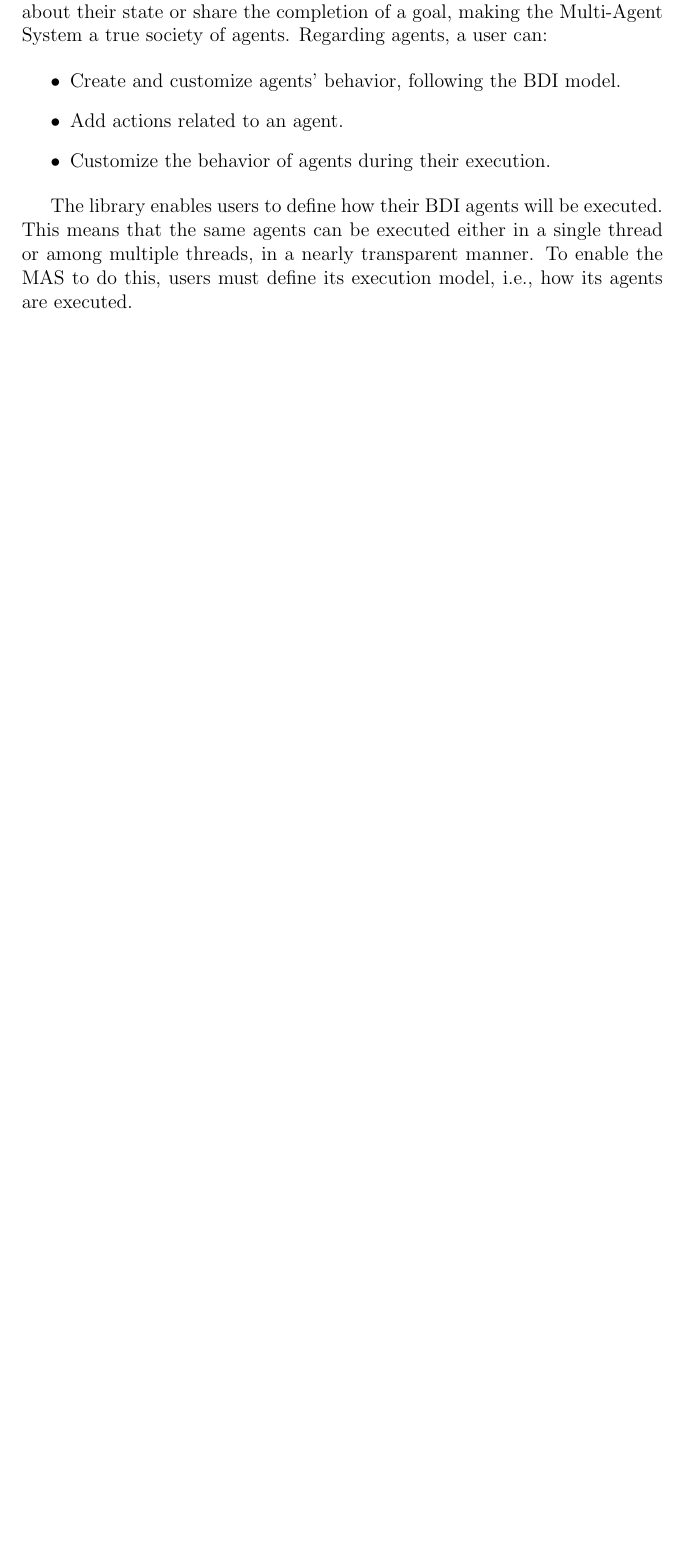
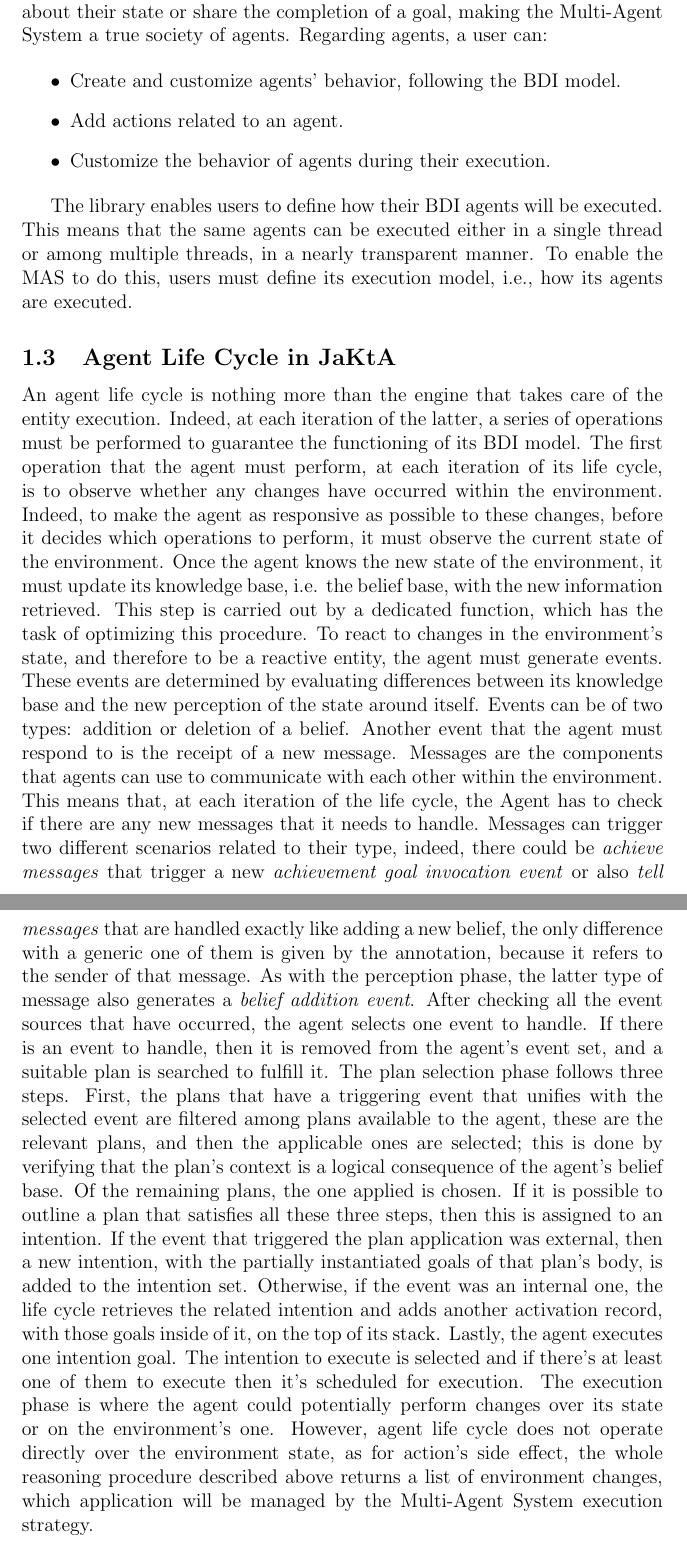
Before and after one commit to angelacorte/ise-report, a LaTeX thesis (thesis-main.tex, which reads sections/introduction.tex): part of page 6 of 32 before the commit and two parts of pages 6 and 7 of 34 after it, the two joined at a grey line, cut so that both start at the same text, the shorter picture padded with empty space. Compiled offline with pdfLaTeX.

Commit message:
docs: add section in chapter "introduction"

```diff
--- a/sections/introduction.tex
+++ b/sections/introduction.tex
@@ -50,6 +50,10 @@ Moreover, agents located in the same environment can communicate with each other
 
 The library enables users to define how their BDI agents will be executed. This means that the same agents can be executed either in a single thread or among multiple threads, in a nearly transparent manner. To enable the MAS to do this, users must define its execution model, i.e., how its agents are executed.
 
+\subsection{Agent Life Cycle in JaKtA}
+
+An agent life cycle is nothing more than the engine that takes care of the entity execution. Indeed, at each iteration of the latter, a series of operations must be performed to guarantee the functioning of its BDI model. The first operation that the agent must perform, at each iteration of its life cycle, is to observe whether any changes have occurred within the environment. Indeed, to make the agent as responsive as possible to these changes, before it decides which operations to perform, it must observe the current state of the environment. Once the agent knows the new state of the environment, it must update its knowledge base, i.e. the belief base, with the new information retrieved. This step is carried out by a dedicated function, which has the task of optimizing this procedure. To react to changes in the environment's state, and therefore to be a reactive entity, the agent must generate events. These events are determined by evaluating differences between its knowledge base and the new perception of the state around itself. Events can be of two types: addition or deletion of a belief. Another event that the agent must respond to is the receipt of a new message. Messages are the components that agents can use to communicate with each other within the environment. This means that, at each iteration of the life cycle, the Agent has to check if there are any new messages that it needs to handle. Messages can trigger two different scenarios related to their type, indeed, there could be \textit{achieve messages} that trigger a new \textit{achievement goal invocation event} or also \textit{tell messages} that are handled exactly like adding a new belief, the only difference with a generic one of them is given by the annotation, because it refers to the sender of that message. As with the perception phase, the latter type of message also generates a \textit{belief addition event}. After checking all the event sources that have occurred, the agent selects one event to handle. If there is an event to handle, then it is removed from the agent's event set, and a suitable plan is searched to fulfill it. The plan selection phase follows three steps. First, the plans that have a triggering event that unifies with the selected event are filtered among plans available to the agent, these are the relevant plans, and then the applicable ones are selected; this is done by verifying that the plan's context is a logical consequence of the agent's belief base. Of the remaining plans, the one applied is chosen. If it is possible to outline a plan that satisfies all these three steps, then this is assigned to an intention. If the event that triggered the plan application was external, then a new intention, with the partially instantiated goals of that plan's body, is added to the intention set. Otherwise, if the event was an internal one, the life cycle retrieves the related intention and adds another activation record, with those goals inside of it, on the top of its stack. Lastly, the agent executes one intention goal. The intention to execute is selected and if there's at least one of them to execute then it's scheduled for execution. The execution phase is where the agent could potentially perform changes over its state or on the environment's one. However, agent life cycle does not operate directly over the environment state, as for action's side effect, the whole reasoning procedure described above returns a list of environment changes, which application will be managed by the Multi-Agent System execution strategy.
+
 \subsection{Middleware for Communication among Distributed Agents}
 
 The current implementation of JaKtA focuses on managing multi-agent systems locally, limiting consideration to agents distributed over a network. To address this limitation and enable effective communication among distributed agents, the introduction of a dedicated middleware is proposed.
```
